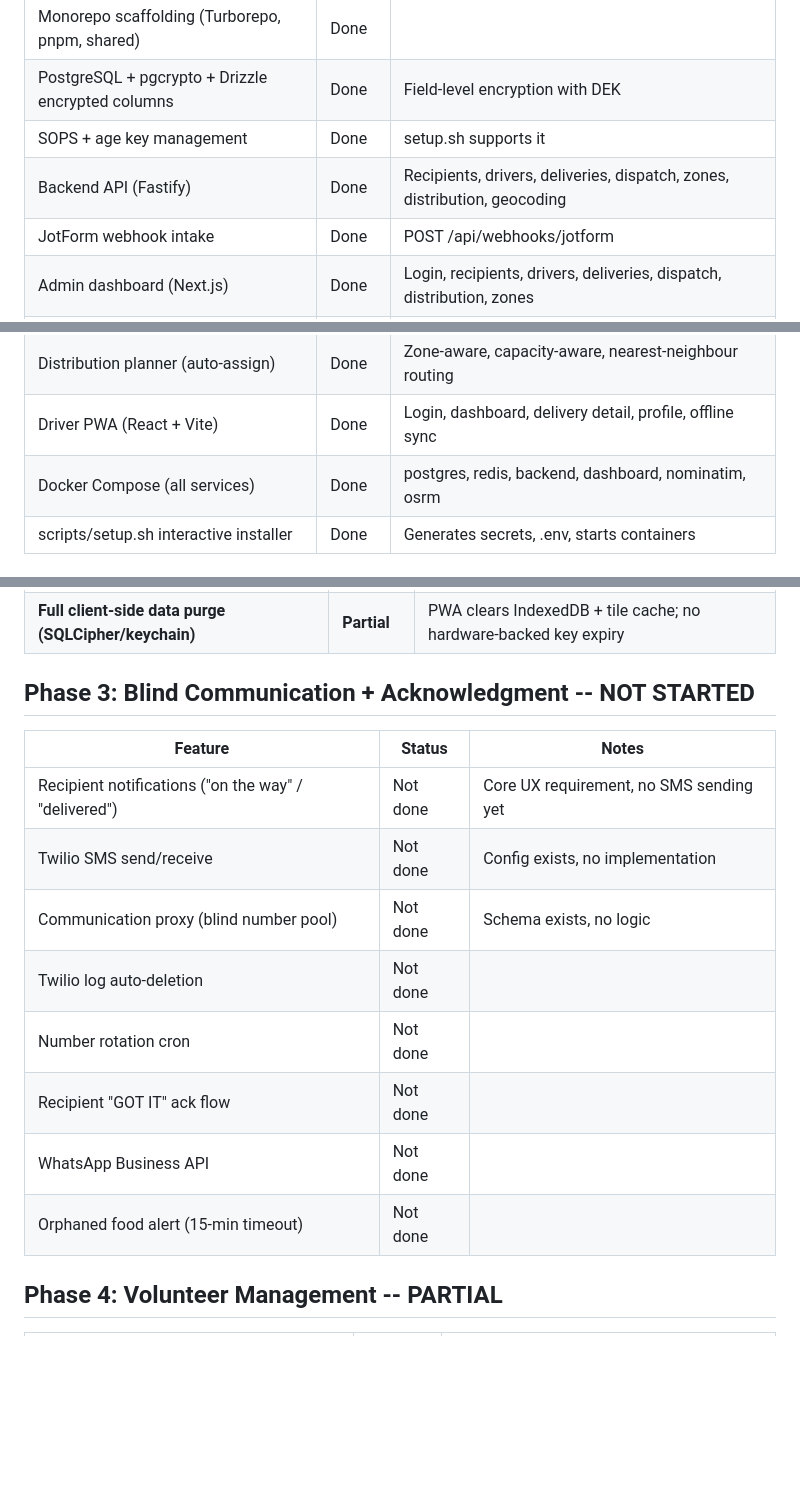
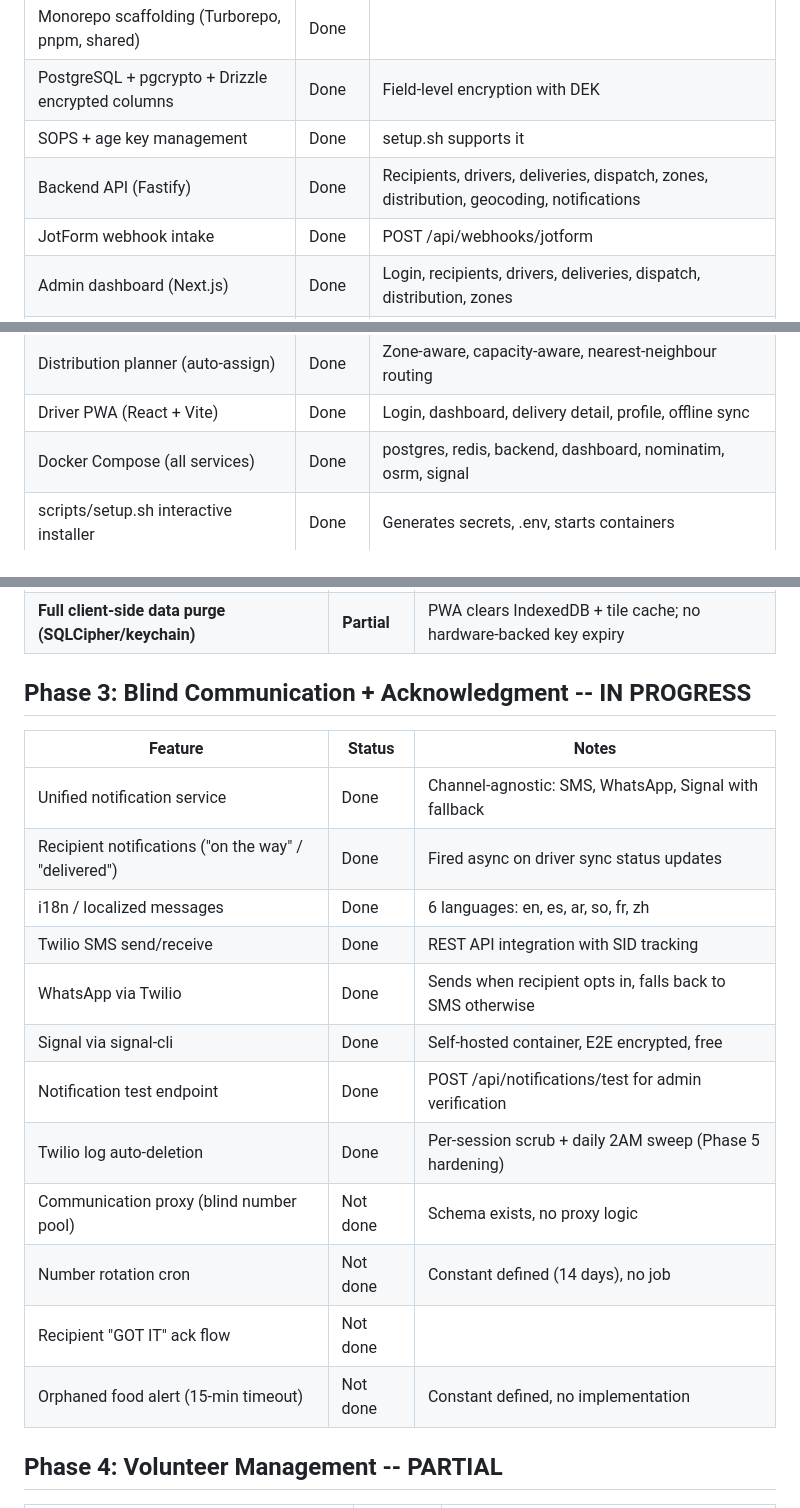
Before and after one commit to genghis/safecare, a Markdown page: STATUS.md, 3 parts joined by grey strips. GitHub-like rendering; blank space fills up the shorter version.

```diff
--- a/STATUS.md
+++ b/STATUS.md
@@ -9,7 +9,7 @@ Last updated: 2026-03-29
 | Monorepo scaffolding (Turborepo, pnpm, shared) | Done | |
 | PostgreSQL + pgcrypto + Drizzle encrypted columns | Done | Field-level encryption with DEK |
 | SOPS + age key management | Done | setup.sh supports it |
-| Backend API (Fastify) | Done | Recipients, drivers, deliveries, dispatch, zones, distribution, geocoding |
+| Backend API (Fastify) | Done | Recipients, drivers, deliveries, dispatch, zones, distribution, geocoding, notifications |
 | JotForm webhook intake | Done | POST /api/webhooks/jotform |
 | Admin dashboard (Next.js) | Done | Login, recipients, drivers, deliveries, dispatch, distribution, zones |
 | Add Recipient with map-based address picker | Done | Leaflet + self-hosted Nominatim geocoding proxy |
@@ -17,7 +17,7 @@ Last updated: 2026-03-29
 | Dispatch session + route release gate | Done | Admin creates session, drivers check in, admin releases |
 | Distribution planner (auto-assign) | Done | Zone-aware, capacity-aware, nearest-neighbour routing |
 | Driver PWA (React + Vite) | Done | Login, dashboard, delivery detail, profile, offline sync |
-| Docker Compose (all services) | Done | postgres, redis, backend, dashboard, nominatim, osrm |
+| Docker Compose (all services) | Done | postgres, redis, backend, dashboard, nominatim, osrm, signal |
 | scripts/setup.sh interactive installer | Done | Generates secrets, .env, starts containers |
 
 ## Phase 2: Mapping, Routing & Air-Gap -- MOSTLY DONE
@@ -37,18 +37,22 @@ Last updated: 2026-03-29
 | **Route variation between delivery cycles** | **Not done** | Same route every time currently |
 | **Full client-side data purge (SQLCipher/keychain)** | **Partial** | PWA clears IndexedDB + tile cache; no hardware-backed key expiry |
 
-## Phase 3: Blind Communication + Acknowledgment -- NOT STARTED
+## Phase 3: Blind Communication + Acknowledgment -- IN PROGRESS
 
 | Feature | Status | Notes |
 |---------|--------|-------|
-| Recipient notifications ("on the way" / "delivered") | Not done | Core UX requirement, no SMS sending yet |
-| Twilio SMS send/receive | Not done | Config exists, no implementation |
-| Communication proxy (blind number pool) | Not done | Schema exists, no logic |
-| Twilio log auto-deletion | Not done | |
-| Number rotation cron | Not done | |
+| Unified notification service | Done | Channel-agnostic: SMS, WhatsApp, Signal with fallback |
+| Recipient notifications ("on the way" / "delivered") | Done | Fired async on driver sync status updates |
+| i18n / localized messages | Done | 6 languages: en, es, ar, so, fr, zh |
+| Twilio SMS send/receive | Done | REST API integration with SID tracking |
+| WhatsApp via Twilio | Done | Sends when recipient opts in, falls back to SMS otherwise |
+| Signal via signal-cli | Done | Self-hosted container, E2E encrypted, free |
+| Notification test endpoint | Done | POST /api/notifications/test for admin verification |
+| Twilio log auto-deletion | Done | Per-session scrub + daily 2AM sweep (Phase 5 hardening) |
+| Communication proxy (blind number pool) | Not done | Schema exists, no proxy logic |
+| Number rotation cron | Not done | Constant defined (14 days), no job |
 | Recipient "GOT IT" ack flow | Not done | |
-| WhatsApp Business API | Not done | |
-| Orphaned food alert (15-min timeout) | Not done | |
+| Orphaned food alert (15-min timeout) | Not done | Constant defined, no implementation |
 
 ## Phase 4: Volunteer Management -- PARTIAL
 
```
Also changed, not shown: other parts of STATUS.md (+19 -2 lines), README.md (+36 -2 lines).
